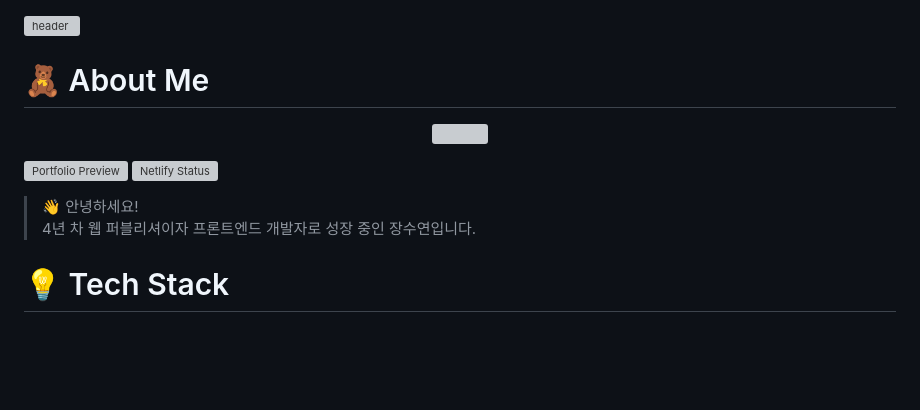
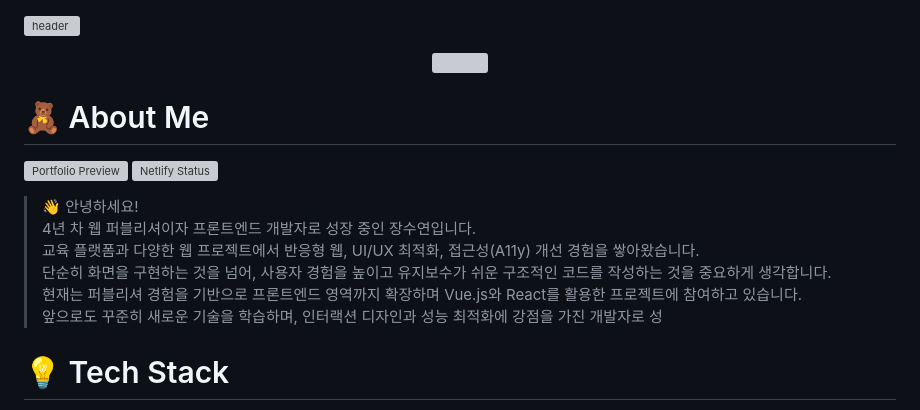
Before and after one commit to jjangsuyeon0908/jjangsuyeon0908.github.io, a Markdown page: README.md, the part around the change. GitHub-like rendering; blank space fills up the shorter version; grey boxes are pictures that could not be loaded.

```diff
--- a/README.md
+++ b/README.md
@@ -1,8 +1,10 @@
 ![header](https://capsule-render.vercel.app/api?type=waving&height=150&section=header%30render&fontColor=e7f216&text=Suyeon's%20Portfolio&animation=twinkling&color=_000000)
-# 🧸 About Me
+
 <p align="center">
   <img src="https://readme-typing-svg.herokuapp.com?font=Fira+Code&size=22&pause=1000&color=FF5733&center=true&vCenter=true&width=500&lines=Web+Publisher+→+Frontend+Developer;Keep+Growing+Keep+Learning" />
 </p>
+
+# 🧸 About Me
 
 ![Portfolio Preview](https://your-image-link.com/portfolio.png)
 [![Netlify Status](https://api.netlify.com/api/v1/badges/.../deploy-status)](https://your-portfolio-link.com)
@@ -10,6 +12,10 @@
 
 > 👋 안녕하세요!
 4년 차 웹 퍼블리셔이자 프론트엔드 개발자로 성장 중인 장수연입니다.
+교육 플랫폼과 다양한 웹 프로젝트에서 반응형 웹, UI/UX 최적화, 접근성(A11y) 개선 경험을 쌓아왔습니다.
+단순히 화면을 구현하는 것을 넘어, 사용자 경험을 높이고 유지보수가 쉬운 구조적인 코드를 작성하는 것을 중요하게 생각합니다.
+현재는 퍼블리셔 경험을 기반으로 프론트엔드 영역까지 확장하며 Vue.js와 React를 활용한 프로젝트에 참여하고 있습니다.
+앞으로도 꾸준히 새로운 기술을 학습하며, 인터랙션 디자인과 성능 최적화에 강점을 가진 개발자로 성
 
 # 💡 Tech Stack
 - HTML · CSS · JavaScript 퍼블리싱
```
